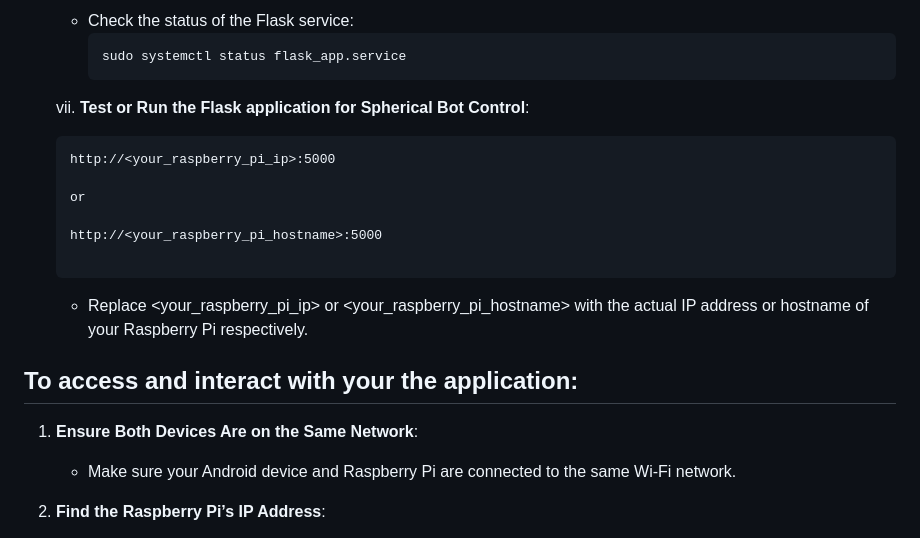
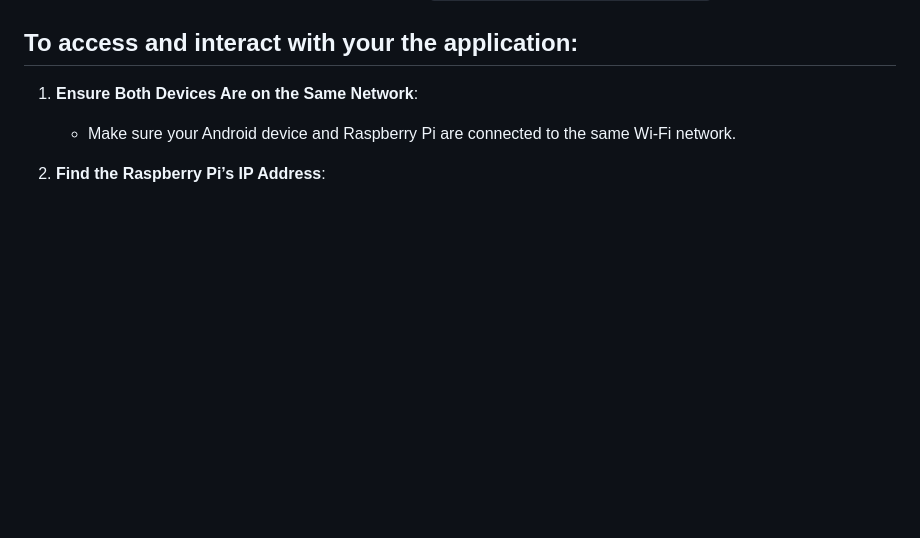
Before and after one commit to kunalzambare972/sp-bot, a Markdown page: README.md, the part around one of its changes. GitHub-like rendering; blank space fills up the shorter version.

````diff
--- a/README.md
+++ b/README.md
@@ -102,19 +89,4 @@ This project is built for Raspberry Pi Zero W, using the following main componen
         ```
-      - Check the status of the Flask service:</br>
-        ```
-        sudo systemctl status flask_app.service
-        ```
-   vii. **Test or Run the Flask application for Spherical Bot Control**:</br>
-      ```
-      http://<your_raspberry_pi_ip>:5000
-
-      or
-
-      http://<your_raspberry_pi_hostname>:5000
-
-      ```
-      * Replace <your_raspberry_pi_ip> or <your_raspberry_pi_hostname> with the actual IP address or hostname of your Raspberry Pi respectively.</br>
-
 ## To access and interact with your the application:
 
 1. **Ensure Both Devices Are on the Same Network**:</br>
````
Also changed, not shown: other parts of README.md (+28 -41 lines).
